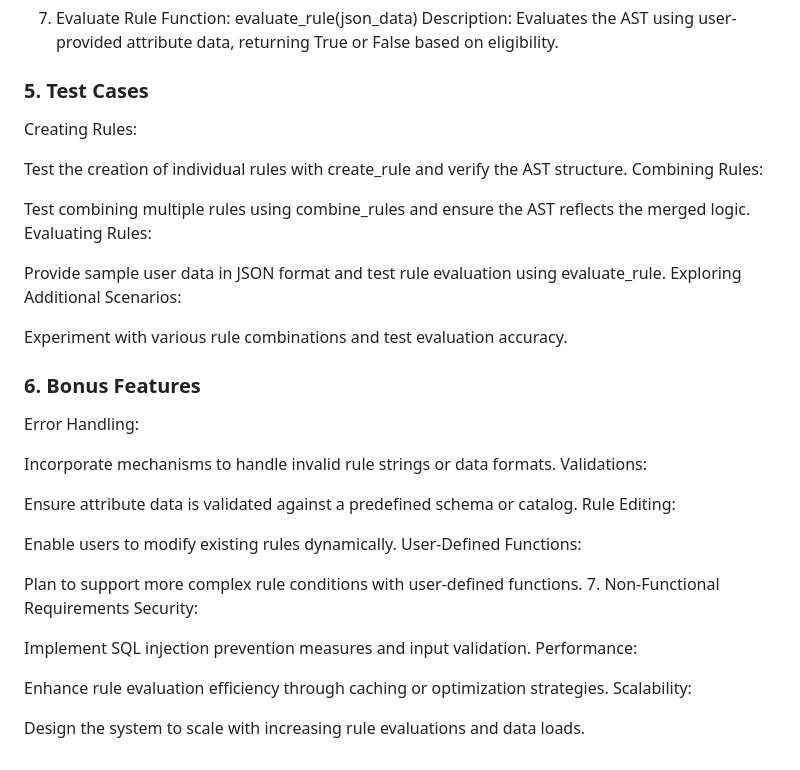
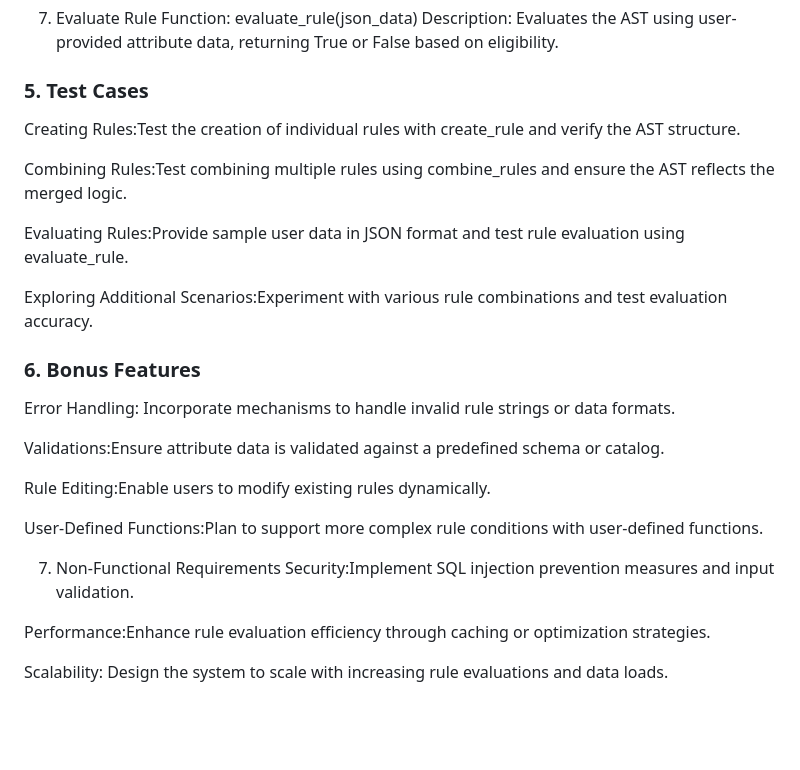
Before and after one commit to Akashn12434/Rule-Engine-with-Abstract-Syntax-Tree-AST--Zeotap, a Markdown page: README.md, the part around one of its changes. Drawn GitHub-style; blank space fills up the shorter version.

```diff
--- a/README.md
+++ b/README.md
@@ -148,38 +151,27 @@ Function: evaluate_rule(json_data)
 Description: Evaluates the AST using user-provided attribute data, returning True or False based on eligibility.
 
 ### 5. Test Cases
-Creating Rules:
+Creating Rules:Test the creation of individual rules with create_rule and verify the AST structure.
 
-Test the creation of individual rules with create_rule and verify the AST structure.
-Combining Rules:
+Combining Rules:Test combining multiple rules using combine_rules and ensure the AST reflects the merged logic.
 
-Test combining multiple rules using combine_rules and ensure the AST reflects the merged logic.
-Evaluating Rules:
+Evaluating Rules:Provide sample user data in JSON format and test rule evaluation using evaluate_rule.
 
-Provide sample user data in JSON format and test rule evaluation using evaluate_rule.
-Exploring Additional Scenarios:
+Exploring Additional Scenarios:Experiment with various rule combinations and test evaluation accuracy.
 
-Experiment with various rule combinations and test evaluation accuracy.
 ### 6. Bonus Features
-Error Handling:
 
-Incorporate mechanisms to handle invalid rule strings or data formats.
-Validations:
+Error Handling: Incorporate mechanisms to handle invalid rule strings or data formats.
 
-Ensure attribute data is validated against a predefined schema or catalog.
-Rule Editing:
+Validations:Ensure attribute data is validated against a predefined schema or catalog.
 
-Enable users to modify existing rules dynamically.
-User-Defined Functions:
+Rule Editing:Enable users to modify existing rules dynamically.
 
-Plan to support more complex rule conditions with user-defined functions.
+User-Defined Functions:Plan to support more complex rule conditions with user-defined functions.
+
 7. Non-Functional Requirements
-Security:
+Security:Implement SQL injection prevention measures and input validation.
 
-Implement SQL injection prevention measures and input validation.
-Performance:
+Performance:Enhance rule evaluation efficiency through caching or optimization strategies.
 
-Enhance rule evaluation efficiency through caching or optimization strategies.
-Scalability:
-
-Design the system to scale with increasing rule evaluations and data loads.
+Scalability: Design the system to scale with increasing rule evaluations and data loads.
```
Also changed, not shown: other parts of README.md (+3 -0 lines).
